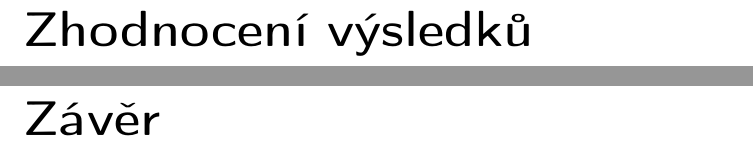
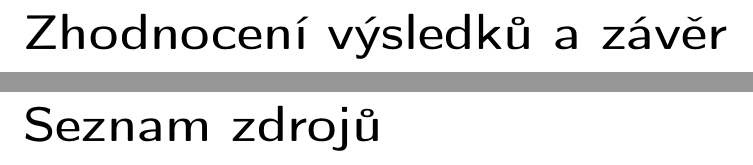
Before and after one commit to yoptohlejepeta/Optimalizace-FVE-text, a LaTeX document (latex/bakalarka.tex): two parts of pages 9 and 10 of 10, joined at a grey line, cut so that both start at the same text. Compiled offline with pdfLaTeX.

Commit message:
restructure

```diff
--- a/latex/bakalarka.tex
+++ b/latex/bakalarka.tex
@@ -52,9 +52,9 @@ výnosu fotovoltaických elektráren}
 
 \section{Případové studie}
 
-\chapter{Zhodnocení výsledků}
+\chapter{Zhodnocení výsledků a závěr}
 
-\addcontentsline{toc}{chapter}{Závěr}
-\chapter*{Závěr}
+\addcontentsline{toc}{chapter}{Seznam zdrojů}
+\chapter*{Seznam zdrojů}
 
 \end{document}
```
Also changed, not shown: latex/bakalarka.pdf, latex/prezentace.pdf (deleted), prezentace/diagram.png (renamed from latex/diagram.png), prezentace/prezentace.pdf (added), prezentace/prezentace.tex (renamed from latex/prezentace.tex).
